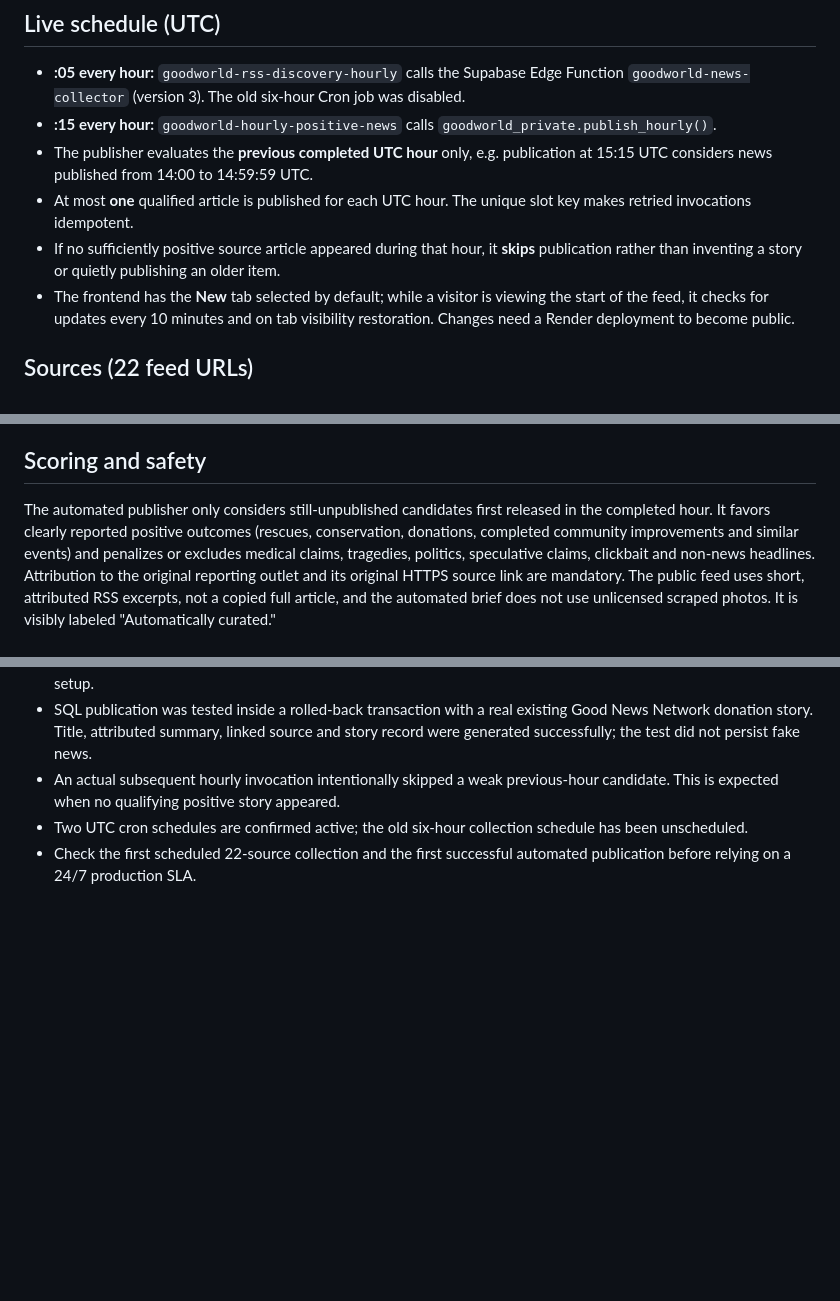
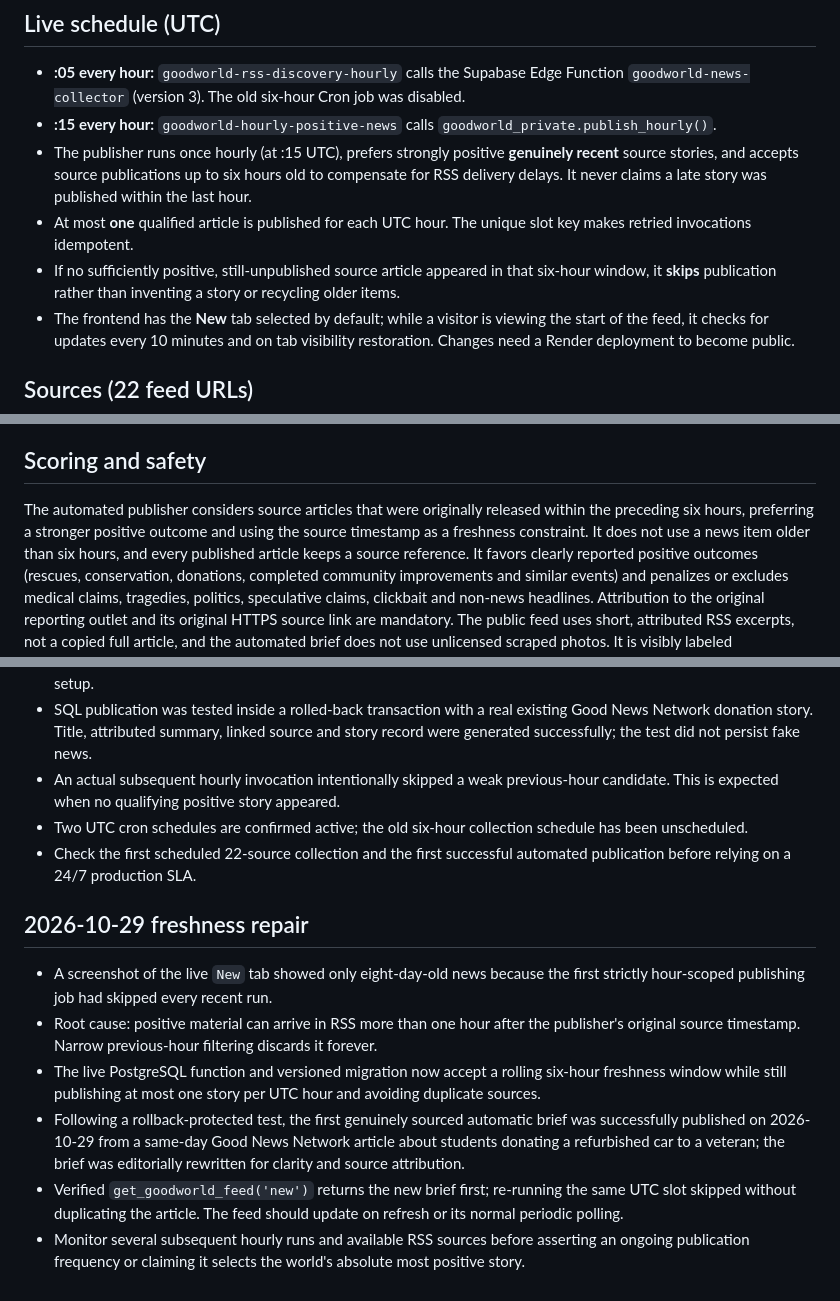
Before and after one commit to behappyprep/Salesboard, a Markdown page: goodworld-preview/NEWS_AUTOMATION.md, 3 parts joined by grey strips. Drawn GitHub-style; blank space fills up the shorter version.

Commit message:
Document and version-control repaired GoodWorld delayed-RSS six-hour freshness policy

```diff
--- a/goodworld-preview/NEWS_AUTOMATION.md
+++ b/goodworld-preview/NEWS_AUTOMATION.md
@@ -6,9 +6,9 @@ Configured 2026-10-29 in Supabase project `jdmpmrhyjitmjyjuhtds`.
 
 - **:05 every hour:** `goodworld-rss-discovery-hourly` calls the Supabase Edge Function `goodworld-news-collector` (version 3). The old six-hour Cron job was disabled.
 - **:15 every hour:** `goodworld-hourly-positive-news` calls `goodworld_private.publish_hourly()`.
-- The publisher evaluates the **previous completed UTC hour** only, e.g. publication at 15:15 UTC considers news published from 14:00 to 14:59:59 UTC.
+- The publisher runs once hourly (at :15 UTC), prefers strongly positive **genuinely recent** source stories, and accepts source publications up to six hours old to compensate for RSS delivery delays. It never claims a late story was published within the last hour.
 - At most **one** qualified article is published for each UTC hour. The unique slot key makes retried invocations idempotent.
-- If no sufficiently positive source article appeared during that hour, it **skips** publication rather than inventing a story or quietly publishing an older item.
+- If no sufficiently positive, still-unpublished source article appeared in that six-hour window, it **skips** publication rather than inventing a story or recycling older items.
 - The frontend has the **New** tab selected by default; while a visitor is viewing the start of the feed, it checks for updates every 10 minutes and on tab visibility restoration. Changes need a Render deployment to become public.
 
 ## Sources (22 feed URLs)
@@ -22,7 +22,7 @@ Feeds are fetched in batches of five with individual 4.5-second network timeouts
 
 ## Scoring and safety
 
-The automated publisher only considers still-unpublished candidates first released in the completed hour.
+The automated publisher considers source articles that were originally released within the preceding six hours, preferring a stronger positive outcome and using the source timestamp as a freshness constraint. It does not use a news item older than six hours, and every published article keeps a source reference.
 It favors clearly reported positive outcomes (rescues, conservation, donations, completed community improvements and similar events) and penalizes or excludes medical claims, tragedies, politics, speculative claims, clickbait and non-news headlines.
 Attribution to the original reporting outlet and its original HTTPS source link are mandatory.
 The public feed uses short, attributed RSS excerpts, not a copied full article, and the automated brief does not use unlicensed scraped photos. It is visibly labeled "Automatically curated."
@@ -77,3 +77,11 @@ order by published_at desc limit 24;
 - An actual subsequent hourly invocation intentionally skipped a weak previous-hour candidate. This is expected when no qualifying positive story appeared.
 - Two UTC cron schedules are confirmed active; the old six-hour collection schedule has been unscheduled.
 - Check the first scheduled 22-source collection and the first successful automated publication before relying on a 24/7 production SLA.
+
+## 2026-10-29 freshness repair
+- A screenshot of the live `New` tab showed only eight-day-old news because the first strictly hour-scoped publishing job had skipped every recent run.
+- Root cause: positive material can arrive in RSS more than one hour after the publisher's original source timestamp. Narrow previous-hour filtering discards it forever.
+- The live PostgreSQL function and versioned migration now accept a rolling six-hour freshness window while still publishing at most one story per UTC hour and avoiding duplicate sources.
+- Following a rollback-protected test, the first genuinely sourced automatic brief was successfully published on 2026-10-29 from a same-day Good News Network article about students donating a refurbished car to a veteran; the brief was editorially rewritten for clarity and source attribution.
+- Verified `get_goodworld_feed('new')` returns the new brief first; re-running the same UTC slot skipped without duplicating the article. The feed should update on refresh or its normal periodic polling.
+- Monitor several subsequent hourly runs and available RSS sources before asserting an ongoing publication frequency or claiming it selects the world's absolute most positive story.
```
